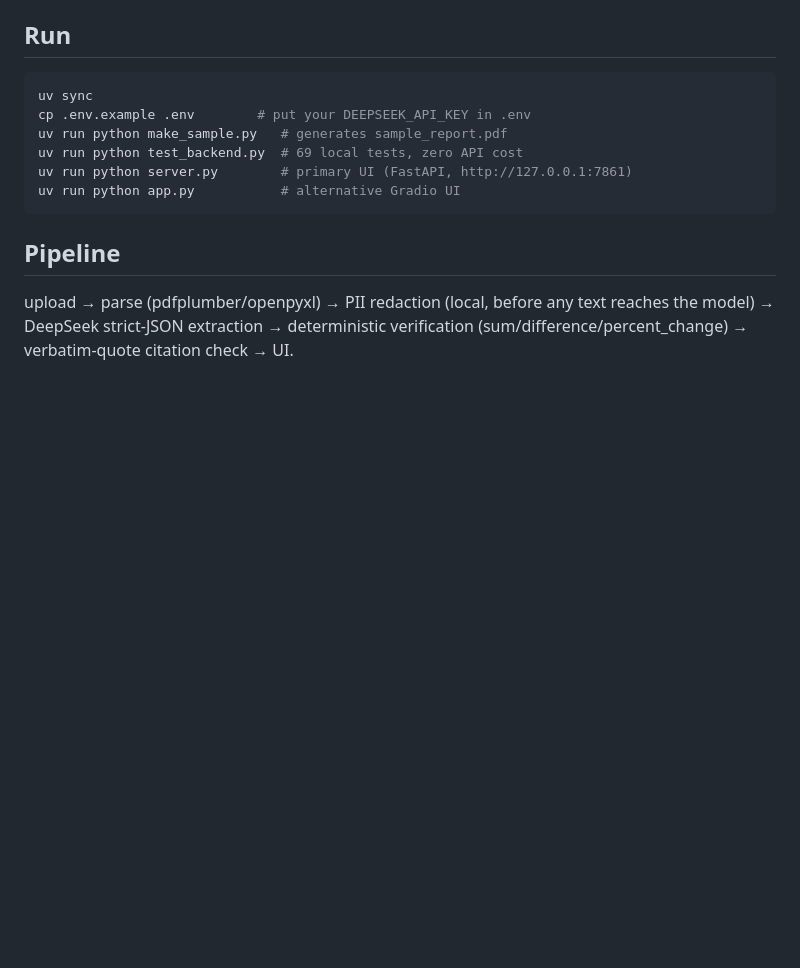
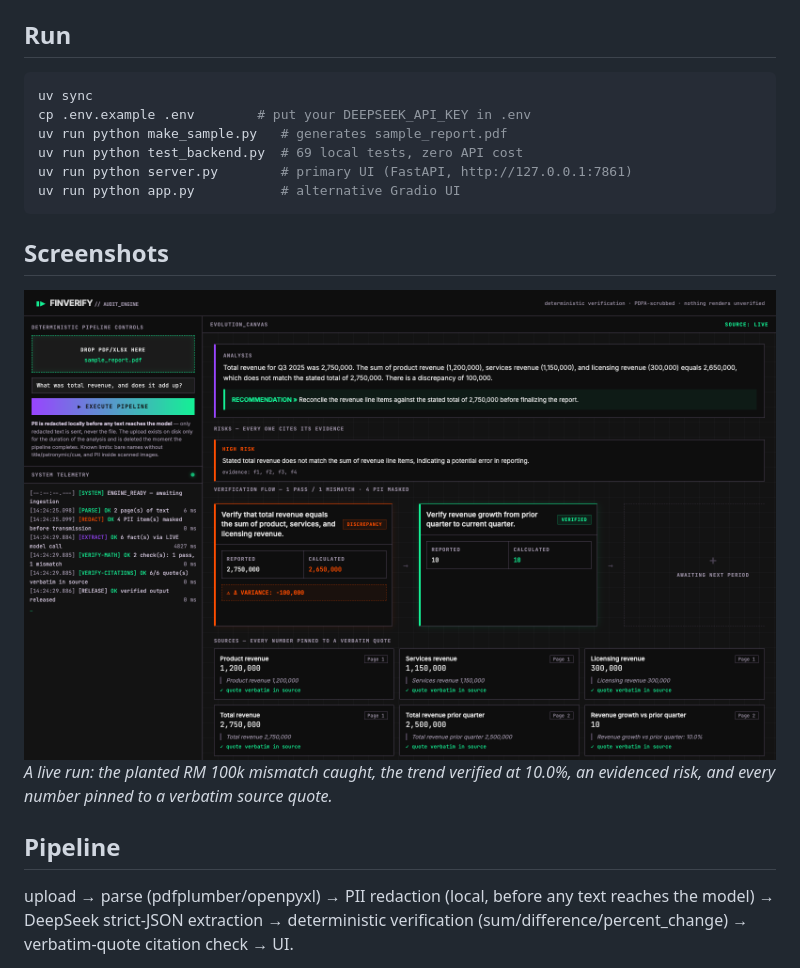
Before and after one commit to ponli550/DevLeague, a Markdown page: README.md, the part around the change. Rendered like a GitHub page; pictures changed too: docs/screenshots/verified_run.png (added); blank space fills up the shorter version.

Commit message:
docs: README screenshot from a live pipeline run
Captured with system Chrome via Playwright; the telemetry in-frame
shows a genuine LIVE extract, not a staged fixture.

Closes #31

````diff
--- a/README.md
+++ b/README.md
@@ -14,6 +14,11 @@ uv run python test_backend.py  # 69 local tests, zero API cost
 uv run python server.py        # primary UI (FastAPI, http://127.0.0.1:7861)
 uv run python app.py           # alternative Gradio UI
 ```
+
+## Screenshots
+
+![Verified pipeline run](docs/screenshots/verified_run.png)
+*A live run: the planted RM 100k mismatch caught, the trend verified at 10.0%, an evidenced risk, and every number pinned to a verbatim source quote.*
 
 ## Pipeline
 
````
Also changed, not shown: docs/screenshots/idle.png (added), 3 other files.
